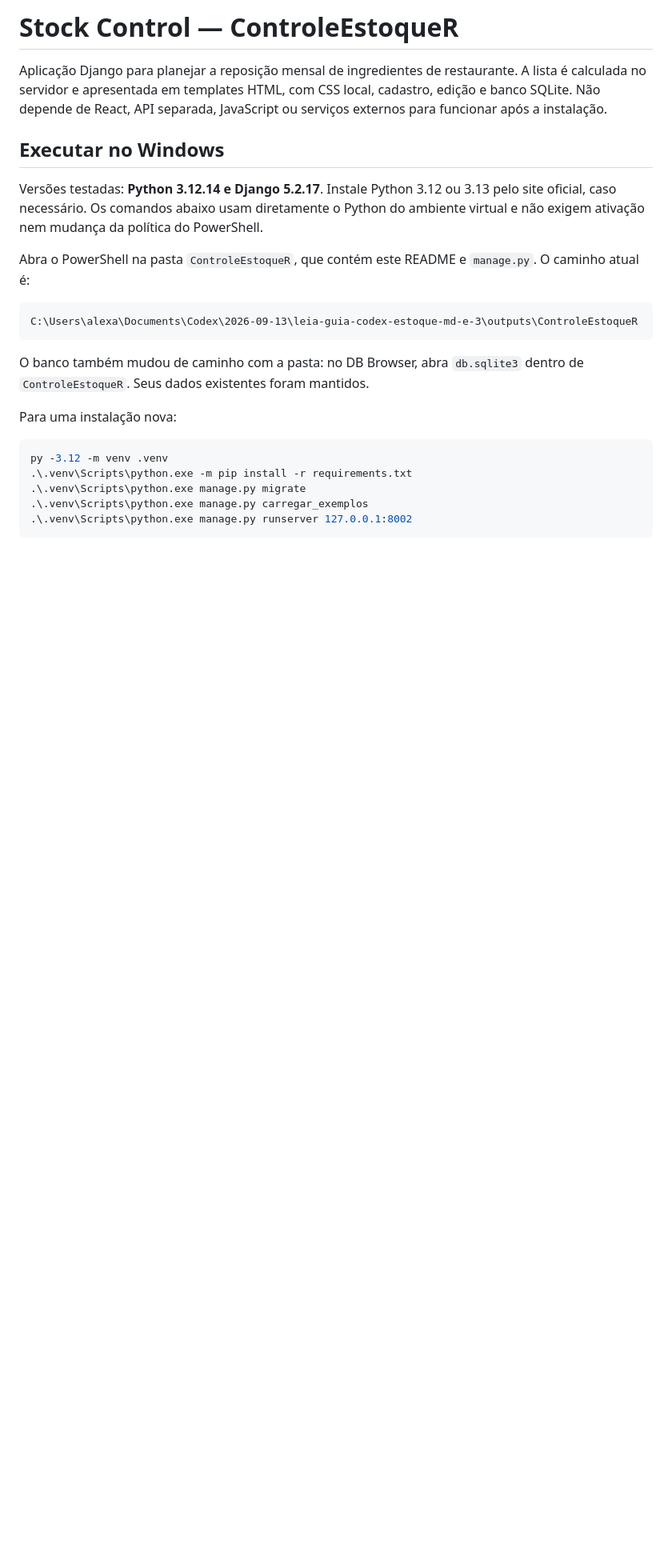
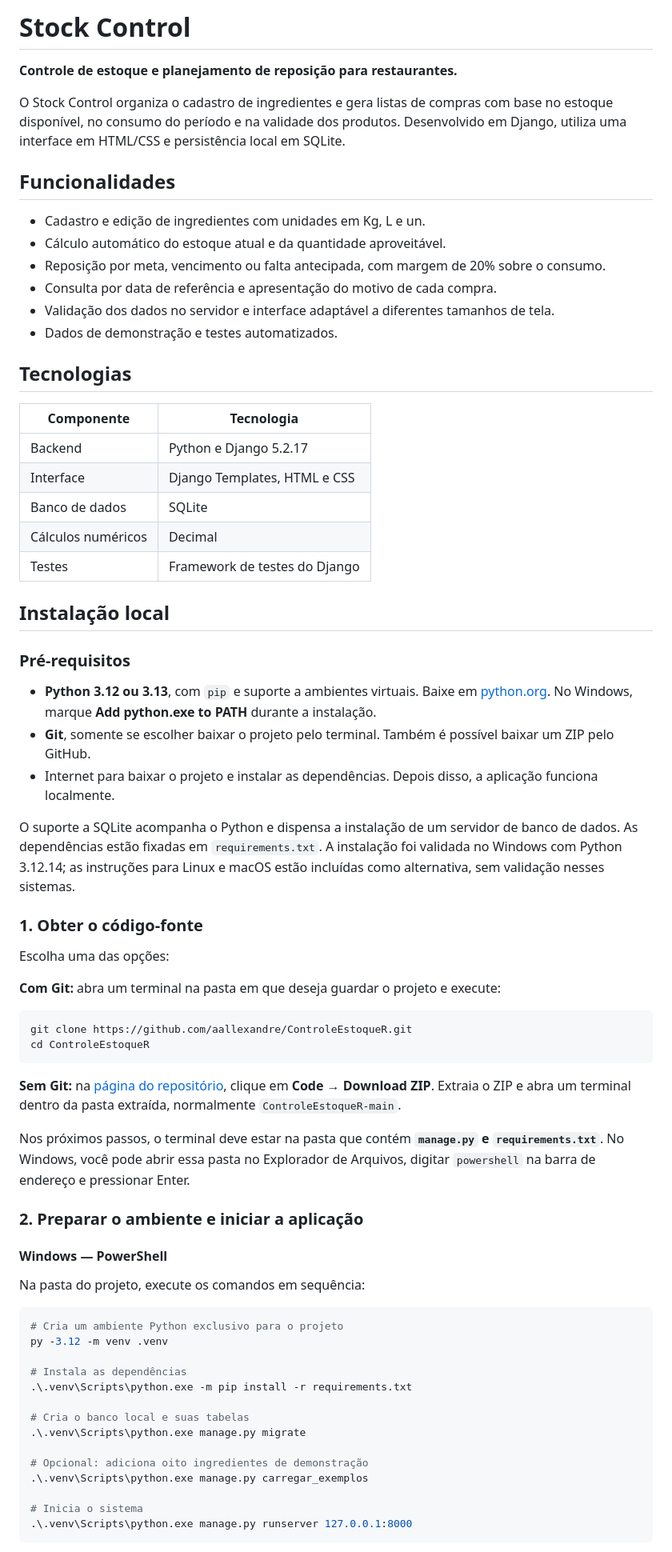
Before and after one commit to aallexandre/ControleEstoqueR, a Markdown page: README.md, the part around one of its changes. Shown at 80% size. GitHub-like rendering; blank space fills up the shorter version.

````diff
--- a/README.md
+++ b/README.md
@@ -1,26 +1,73 @@
-# Stock Control — ControleEstoqueR
+# Stock Control
 
-Aplicação Django para planejar a reposição mensal de ingredientes de restaurante. A lista é calculada no servidor e apresentada em templates HTML, com CSS local, cadastro, edição e banco SQLite. Não depende de React, API separada, JavaScript ou serviços externos para funcionar após a instalação.
+**Controle de estoque e planejamento de reposição para restaurantes.**
 
-## Executar no Windows
+O Stock Control organiza o cadastro de ingredientes e gera listas de compras com base no estoque disponível, no consumo do período e na validade dos produtos. Desenvolvido em Django, utiliza uma interface em HTML/CSS e persistência local em SQLite.
 
-Versões testadas: **Python 3.12.14 e Django 5.2.17**. Instale Python 3.12 ou 3.13 pelo site oficial, caso necessário. Os comandos abaixo usam diretamente o Python do ambiente virtual e não exigem ativação nem mudança da política do PowerShell.
+## Funcionalidades
 
-Abra o PowerShell na pasta `ControleEstoqueR`, que contém este README e `manage.py`. O caminho atual é:
+- Cadastro e edição de ingredientes com unidades em Kg, L e un.
+- Cálculo automático do estoque atual e da quantidade aproveitável.
+- Reposição por meta, vencimento ou falta antecipada, com margem de 20% sobre o consumo.
+- Consulta por data de referência e apresentação do motivo de cada compra.
+- Validação dos dados no servidor e interface adaptável a diferentes tamanhos de tela.
+- Dados de demonstração e testes automatizados.
 
-```text
-C:\Users\alexa\Documents\Codex\2026-09-13\leia-guia-codex-estoque-md-e-3\outputs\ControleEstoqueR
+## Tecnologias
+
+| Componente | Tecnologia |
+|---|---|
+| Backend | Python e Django 5.2.17 |
+| Interface | Django Templates, HTML e CSS |
+| Banco de dados | SQLite |
+| Cálculos numéricos | Decimal |
+| Testes | Framework de testes do Django |
+
+## Instalação local
+
+### Pré-requisitos
+
+- **Python 3.12 ou 3.13**, com `pip` e suporte a ambientes virtuais. Baixe em [python.org](https://www.python.org/downloads/). No Windows, marque **Add python.exe to PATH** durante a instalação.
+- **Git**, somente se escolher baixar o projeto pelo terminal. Também é possível baixar um ZIP pelo GitHub.
+- Internet para baixar o projeto e instalar as dependências. Depois disso, a aplicação funciona localmente.
+
+O suporte a SQLite acompanha o Python e dispensa a instalação de um servidor de banco de dados. As dependências estão fixadas em `requirements.txt`. A instalação foi validada no Windows com Python 3.12.14; as instruções para Linux e macOS estão incluídas como alternativa, sem validação nesses sistemas.
+
+### 1. Obter o código-fonte
+
+Escolha uma das opções:
+
+**Com Git:** abra um terminal na pasta em que deseja guardar o projeto e execute:
+
+```sh
+git clone https://github.com/aallexandre/ControleEstoqueR.git
+cd ControleEstoqueR
 ```
 
-O banco também mudou de caminho com a pasta: no DB Browser, abra `db.sqlite3` dentro de `ControleEstoqueR`. Seus dados existentes foram mantidos.
+**Sem Git:** na [página do repositório](https://github.com/aallexandre/ControleEstoqueR), clique em **Code → Download ZIP**. Extraia o ZIP e abra um terminal dentro da pasta extraída, normalmente `ControleEstoqueR-main`.
 
-Para uma instalação nova:
+Nos próximos passos, o terminal deve estar na pasta que contém **`manage.py` e `requirements.txt`**. No Windows, você pode abrir essa pasta no Explorador de Arquivos, digitar `powershell` na barra de endereço e pressionar Enter.
+
+### 2. Preparar o ambiente e iniciar a aplicação
+
+#### Windows — PowerShell
+
+Na pasta do projeto, execute os comandos em sequência:
 
 ```powershell
+# Cria um ambiente Python exclusivo para o projeto
 py -3.12 -m venv .venv
+
+# Instala as dependências
 .\.venv\Scripts\python.exe -m pip install -r requirements.txt
+
+# Cria o banco local e suas tabelas
 .\.venv\Scripts\python.exe manage.py migrate
+
+# Opcional: adiciona oito ingredientes de demonstração
 .\.venv\Scripts\python.exe manage.py carregar_exemplos
-.\.venv\Scripts\python.exe manage.py runserver 127.0.0.1:8002
+
+# Inicia o sistema
+.\.venv\Scripts\python.exe manage.py runserver 127.0.0.1:8000
 ```
 
````
Also changed, not shown: other parts of README.md (+98 -87 lines).
